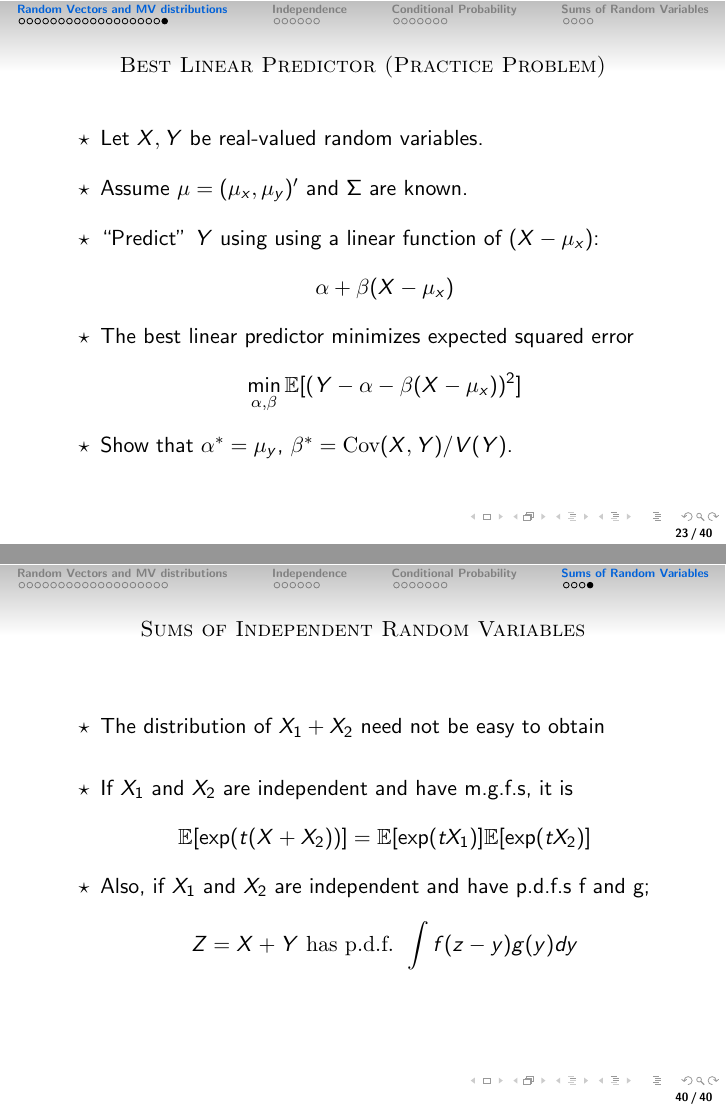
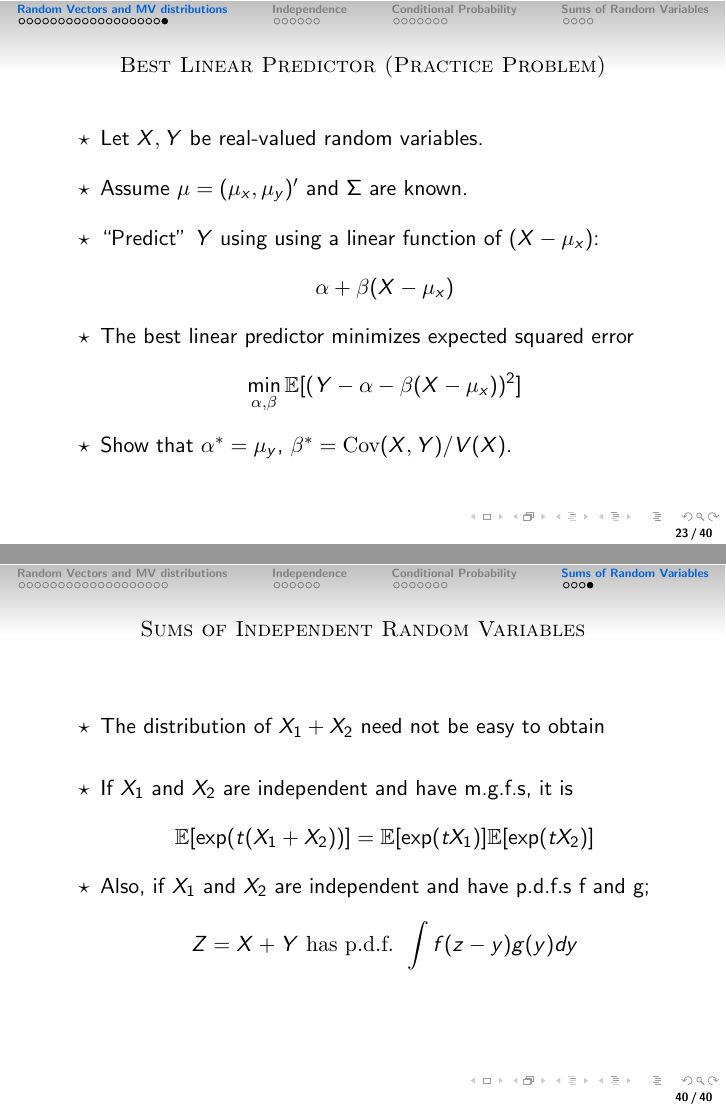
Before and after one commit to jm4474/Courses-IntroEconometrics-Ph.D, LaTeX slides (3_4_Slides/Slides-3-4.tex): pages 23 and 40 of 40, joined at a grey line. Compiled offline with LaTeX, dvips and Ghostscript.

Commit message:
Corrected minor typos (slides 23, 27, and 40)

```diff
--- a/3_4_Slides/Slides-3-4.tex
+++ b/3_4_Slides/Slides-3-4.tex
@@ -262,7 +262,7 @@ p_1+p_2+p_3+p_4 &=& 1\\
 \[ \alpha + \beta (X-\mu_x)\]
 \item [$\star$] The best linear predictor minimizes expected squared error
 \[ \min_{\alpha, \beta} \mathbb{E} [ (Y - \alpha -\beta (X-\mu_x))^2] \]
-\item [$\star$] Show that $\alpha^* = \mu_y$, $\beta^* = \textrm{Cov}(X,Y)/ V(Y)$.
+\item [$\star$] Show that $\alpha^* = \mu_y$, $\beta^* = \textrm{Cov}(X,Y)/ V(X)$.
 \end{itemize}
 
 
@@ -466,7 +466,7 @@ $$W = t_1 X + t_2 Y $$
 \justifying
 \item [$\star$] The distribution of $X_1 + X_2$ need not be easy to obtain \vspace{.5cm}
 \item [$\star$] If $X_1$ and $X_2$ are independent and have m.g.f.s, it is
-$$\mathbb{E}[ \exp (t(X  + X_2))] = \mathbb{E}[\exp(t X_1 )] \mathbb{E}[\exp(t X_2 )]$$
+$$\mathbb{E}[ \exp (t(X_1  + X_2))] = \mathbb{E}[\exp(t X_1 )] \mathbb{E}[\exp(t X_2 )]$$
 \item [$\star$] Also, if $X_1$ and $X_2$ are independent and have p.d.f.s f and g;
 \[ Z = X + Y \textrm{ has p.d.f. } \int f(z-y) g(y) dy  \]
 \end{itemize}
```
Also changed, not shown: 3_4_Slides/Slides-3-4.pdf, 3_4_Slides/Slides-3-4.tex (2 more changed lines), 3 other files.
